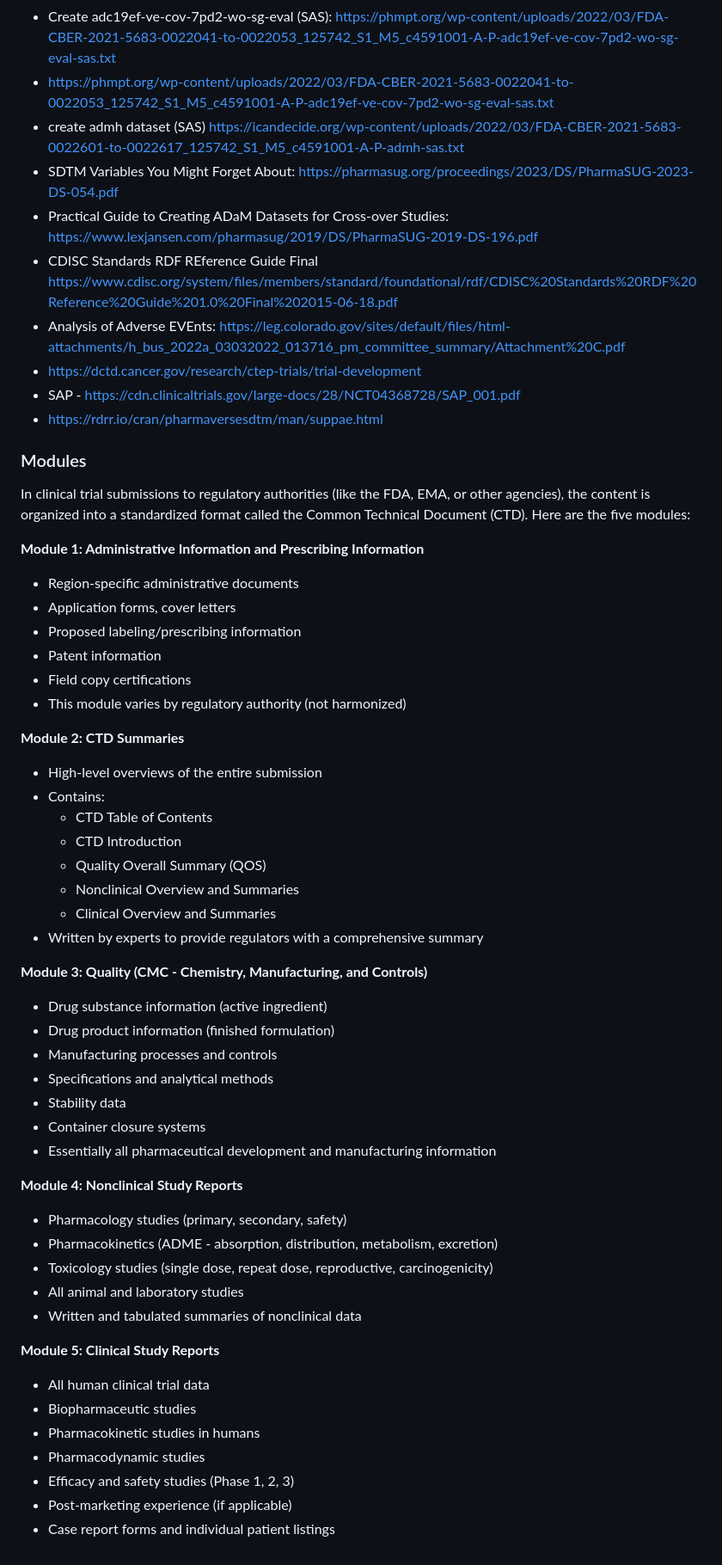
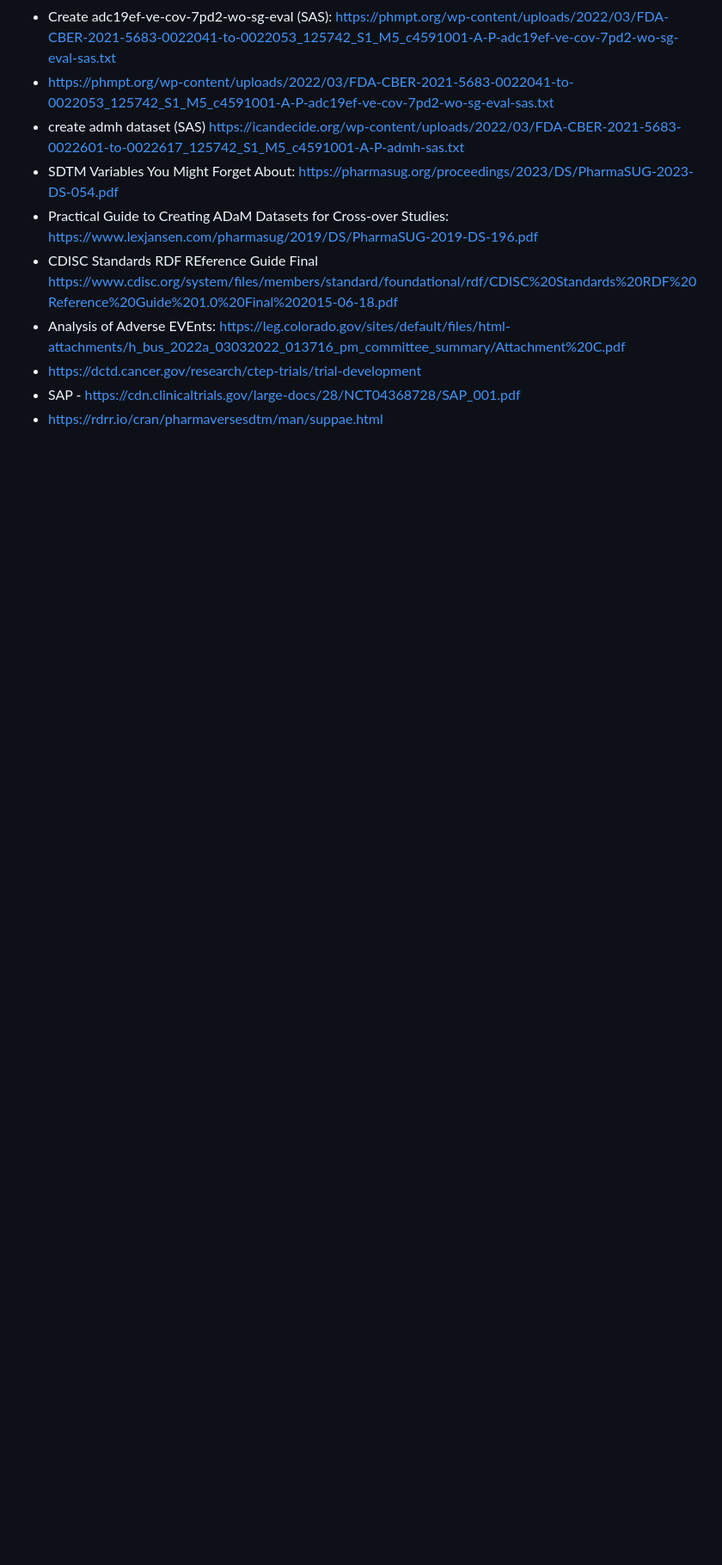
Before and after one commit to mroswell/covid-documents, a Markdown page: README.md, the part around the change printed below. Shown: that part at 86% size. GitHub-like rendering; blank space fills up the shorter version.

```diff
--- a/README.md
+++ b/README.md
@@ -29,49 +40,3 @@ Study C4591001: https://phmpt.org/wp-content/uploads/2022/03/125742_S1_M5_c45910
 - https://dctd.cancer.gov/research/ctep-trials/trial-development
 - SAP - https://cdn.clinicaltrials.gov/large-docs/28/NCT04368728/SAP_001.pdf
 - https://rdrr.io/cran/pharmaversesdtm/man/suppae.html
-
-### Modules
-In clinical trial submissions to regulatory authorities (like the FDA, EMA, or other agencies), the content is organized into a standardized format called the Common Technical Document (CTD). Here are the five modules:
-
-**Module 1: Administrative Information and Prescribing Information**
-- Region-specific administrative documents
-- Application forms, cover letters
-- Proposed labeling/prescribing information
-- Patent information
-- Field copy certifications
-- This module varies by regulatory authority (not harmonized)
-
-**Module 2: CTD Summaries**
-- High-level overviews of the entire submission
-- Contains:
-  - CTD Table of Contents
-  - CTD Introduction
-  - Quality Overall Summary (QOS)
-  - Nonclinical Overview and Summaries
-  - Clinical Overview and Summaries
-- Written by experts to provide regulators with a comprehensive summary
-
-**Module 3: Quality (CMC - Chemistry, Manufacturing, and Controls)**
-- Drug substance information (active ingredient)
-- Drug product information (finished formulation)
-- Manufacturing processes and controls
-- Specifications and analytical methods
-- Stability data
-- Container closure systems
-- Essentially all pharmaceutical development and manufacturing information
-
-**Module 4: Nonclinical Study Reports**
-- Pharmacology studies (primary, secondary, safety)
-- Pharmacokinetics (ADME - absorption, distribution, metabolism, excretion)
-- Toxicology studies (single dose, repeat dose, reproductive, carcinogenicity)
-- All animal and laboratory studies
-- Written and tabulated summaries of nonclinical data
-
-**Module 5: Clinical Study Reports**
-- All human clinical trial data
-- Biopharmaceutic studies
-- Pharmacokinetic studies in humans
-- Pharmacodynamic studies
-- Efficacy and safety studies (Phase 1, 2, 3)
-- Post-marketing experience (if applicable)
-- Case report forms and individual patient listings
```
Also changed, not shown: other parts of README.md (+11 -0 lines).
